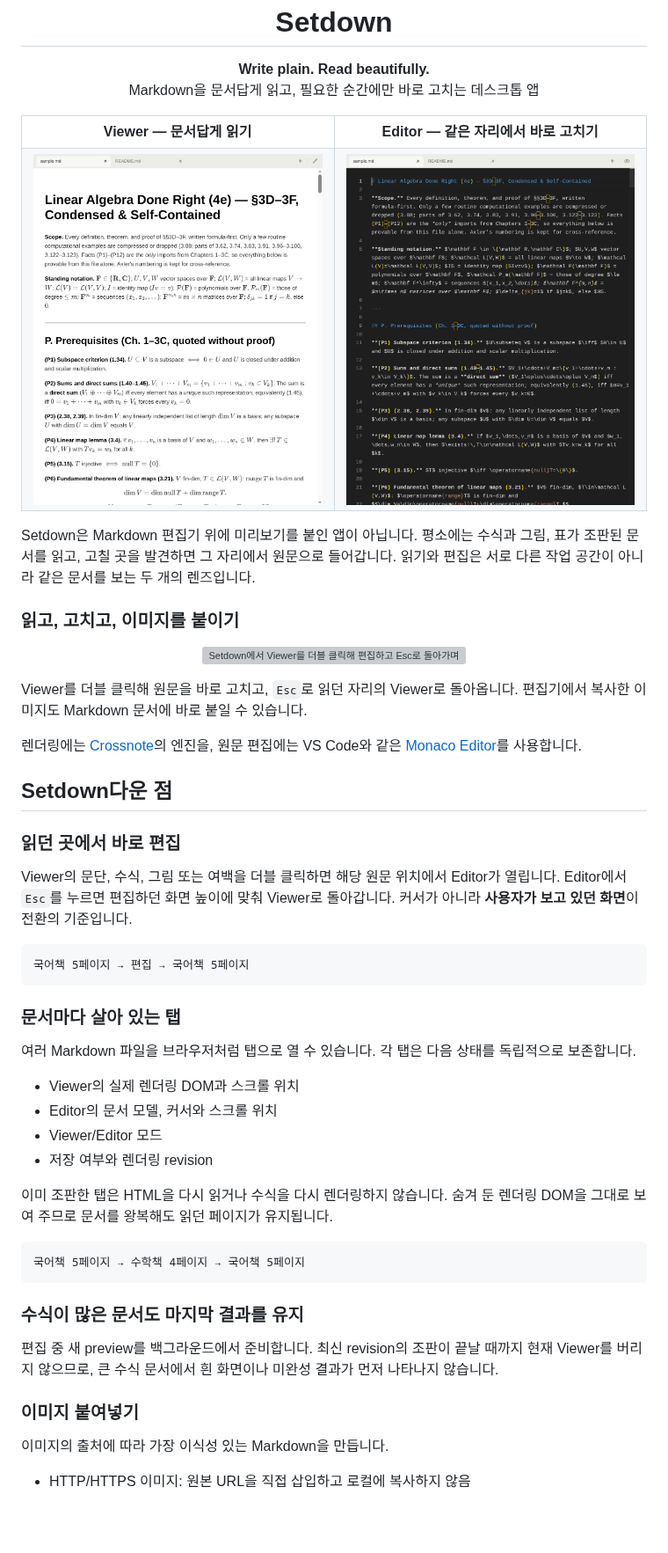
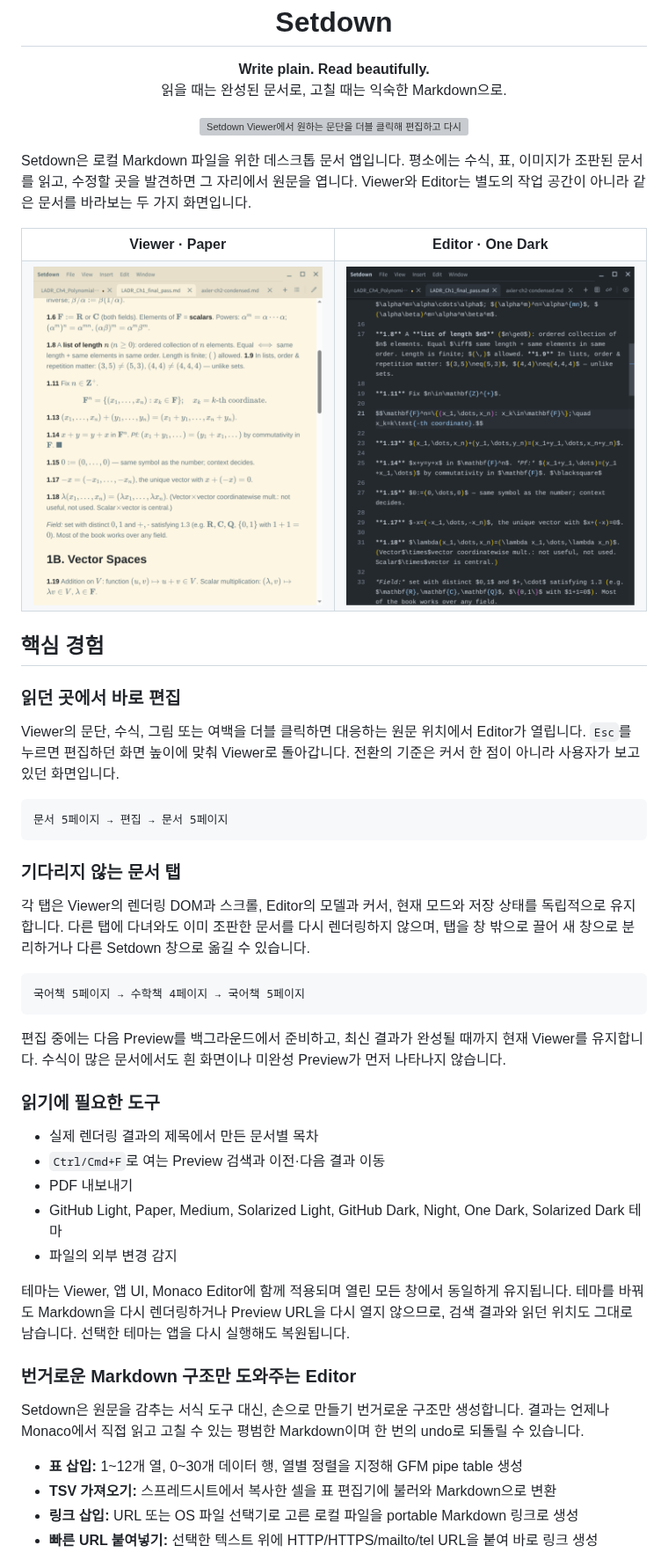
Before and after one commit to yabsed/setdown, a Markdown page: README.md, the part around one of its changes. Shown at 88% size. GitHub-like rendering; pictures changed too: docs/assets/setdown-editor.png, docs/assets/setdown-tabs.png; blank space fills up the shorter version; grey boxes are pictures that could not be loaded.

````diff
--- a/README.md
+++ b/README.md
@@ -6,12 +6,20 @@
 
 <p align="center">
   <strong>Write plain. Read beautifully.</strong><br>
-  Markdown을 문서답게 읽고, 필요한 순간에만 바로 고치는 데스크톱 앱
+  읽을 때는 완성된 문서로, 고칠 때는 익숙한 Markdown으로.
 </p>
+
+<p align="center">
+  <img src="live_demo.gif" width="900" alt="Setdown Viewer에서 원하는 문단을 더블 클릭해 편집하고 다시 Viewer로 돌아오는 모습">
+</p>
+
+Setdown은 로컬 Markdown 파일을 위한 데스크톱 문서 앱입니다. 평소에는 수식, 표,
+이미지가 조판된 문서를 읽고, 수정할 곳을 발견하면 그 자리에서 원문을 엽니다.
+Viewer와 Editor는 별도의 작업 공간이 아니라 같은 문서를 바라보는 두 가지 화면입니다.
 
 <table>
   <tr>
-    <td width="50%" align="center"><strong>Viewer — 문서답게 읽기</strong></td>
-    <td width="50%" align="center"><strong>Editor — 같은 자리에서 바로 고치기</strong></td>
+    <td width="50%" align="center"><strong>Viewer · Paper</strong></td>
+    <td width="50%" align="center"><strong>Editor · One Dark</strong></td>
   </tr>
   <tr>
@@ -20,60 +28,54 @@
   </tr>
 </table>
 
-Setdown은 Markdown 편집기 위에 미리보기를 붙인 앱이 아닙니다. 평소에는 수식과
-그림, 표가 조판된 문서를 읽고, 고칠 곳을 발견하면 그 자리에서 원문으로 들어갑니다.
-읽기와 편집은 서로 다른 작업 공간이 아니라 같은 문서를 보는 두 개의 렌즈입니다.
-
-### 읽고, 고치고, 이미지를 붙이기
-
-<p align="center">
-  <img src="live_demo.gif" alt="Setdown에서 Viewer를 더블 클릭해 편집하고 Esc로 돌아가며 이미지를 붙여넣는 모습" width="800">
-</p>
-
-Viewer를 더블 클릭해 원문을 바로 고치고, `Esc`로 읽던 자리의 Viewer로 돌아옵니다.
-편집기에서 복사한 이미지도 Markdown 문서에 바로 붙일 수 있습니다.
-
-렌더링에는 [Crossnote](https://github.com/shd101wyy/vscode-markdown-preview-enhanced)의
-엔진을, 원문 편집에는 VS Code와 같은 [Monaco Editor](https://microsoft.github.io/monaco-editor/)를
-사용합니다.
-
-## Setdown다운 점
+## 핵심 경험
 
 ### 읽던 곳에서 바로 편집
 
-Viewer의 문단, 수식, 그림 또는 여백을 더블 클릭하면 해당 원문 위치에서 Editor가
-열립니다. Editor에서 `Esc`를 누르면 편집하던 화면 높이에 맞춰 Viewer로 돌아갑니다.
-커서가 아니라 **사용자가 보고 있던 화면**이 전환의 기준입니다.
+Viewer의 문단, 수식, 그림 또는 여백을 더블 클릭하면 대응하는 원문 위치에서 Editor가
+열립니다. `Esc`를 누르면 편집하던 화면 높이에 맞춰 Viewer로 돌아갑니다. 전환의 기준은
+커서 한 점이 아니라 사용자가 보고 있던 화면입니다.
 
 ```text
-국어책 5페이지 → 편집 → 국어책 5페이지
+문서 5페이지 → 편집 → 문서 5페이지
 ```
 
-### 문서마다 살아 있는 탭
+### 기다리지 않는 문서 탭
 
-여러 Markdown 파일을 브라우저처럼 탭으로 열 수 있습니다. 각 탭은 다음 상태를
-독립적으로 보존합니다.
-
-- Viewer의 실제 렌더링 DOM과 스크롤 위치
-- Editor의 문서 모델, 커서와 스크롤 위치
-- Viewer/Editor 모드
-- 저장 여부와 렌더링 revision
-
-이미 조판한 탭은 HTML을 다시 읽거나 수식을 다시 렌더링하지 않습니다. 숨겨 둔
-렌더링 DOM을 그대로 보여 주므로 문서를 왕복해도 읽던 페이지가 유지됩니다.
+각 탭은 Viewer의 렌더링 DOM과 스크롤, Editor의 모델과 커서, 현재 모드와 저장 상태를
+독립적으로 유지합니다. 다른 탭에 다녀와도 이미 조판한 문서를 다시 렌더링하지 않으며,
+탭을 창 밖으로 끌어 새 창으로 분리하거나 다른 Setdown 창으로 옮길 수 있습니다.
 
 ```text
 국어책 5페이지 → 수학책 4페이지 → 국어책 5페이지
 ```
 
-### 수식이 많은 문서도 마지막 결과를 유지
-
-편집 중 새 preview를 백그라운드에서 준비합니다. 최신 revision의 조판이 끝날 때까지
-현재 Viewer를 버리지 않으므로, 큰 수식 문서에서 흰 화면이나 미완성 결과가 먼저
+편집 중에는 다음 Preview를 백그라운드에서 준비하고, 최신 결과가 완성될 때까지 현재
+Viewer를 유지합니다. 수식이 많은 문서에서도 흰 화면이나 미완성 Preview가 먼저
 나타나지 않습니다.
 
-### 이미지 붙여넣기
+### 읽기에 필요한 도구
 
-이미지의 출처에 따라 가장 이식성 있는 Markdown을 만듭니다.
+- 실제 렌더링 결과의 제목에서 만든 문서별 목차
+- `Ctrl/Cmd+F`로 여는 Preview 검색과 이전·다음 결과 이동
+- PDF 내보내기
+- GitHub Light, Paper, Medium, Solarized Light, GitHub Dark, Night, One Dark,
+  Solarized Dark 테마
+- 파일의 외부 변경 감지
 
-- HTTP/HTTPS 이미지: 원본 URL을 직접 삽입하고 로컬에 복사하지 않음
+테마는 Viewer, 앱 UI, Monaco Editor에 함께 적용되며 열린 모든 창에서 동일하게
+유지됩니다. 테마를 바꿔도 Markdown을 다시 렌더링하거나 Preview URL을 다시 열지
+않으므로, 검색 결과와 읽던 위치도 그대로 남습니다. 선택한 테마는 앱을 다시 실행해도
+복원됩니다.
+
+### 번거로운 Markdown 구조만 도와주는 Editor
+
+Setdown은 원문을 감추는 서식 도구 대신, 손으로 만들기 번거로운 구조만 생성합니다.
+결과는 언제나 Monaco에서 직접 읽고 고칠 수 있는 평범한 Markdown이며 한 번의 undo로
+되돌릴 수 있습니다.
+
+- **표 삽입:** 1~12개 열, 0~30개 데이터 행, 열별 정렬을 지정해 GFM pipe table 생성
+- **TSV 가져오기:** 스프레드시트에서 복사한 셀을 표 편집기에 불러와 Markdown으로 변환
+- **링크 삽입:** URL 또는 OS 파일 선택기로 고른 로컬 파일을 portable Markdown 링크로 생성
+- **빠른 URL 붙여넣기:** 선택한 텍스트 위에 HTTP/HTTPS/mailto/tel URL을 붙여 바로 링크 생성
+
````
Also changed, not shown: other parts of README.md (+132 -74 lines), 2 other files.
